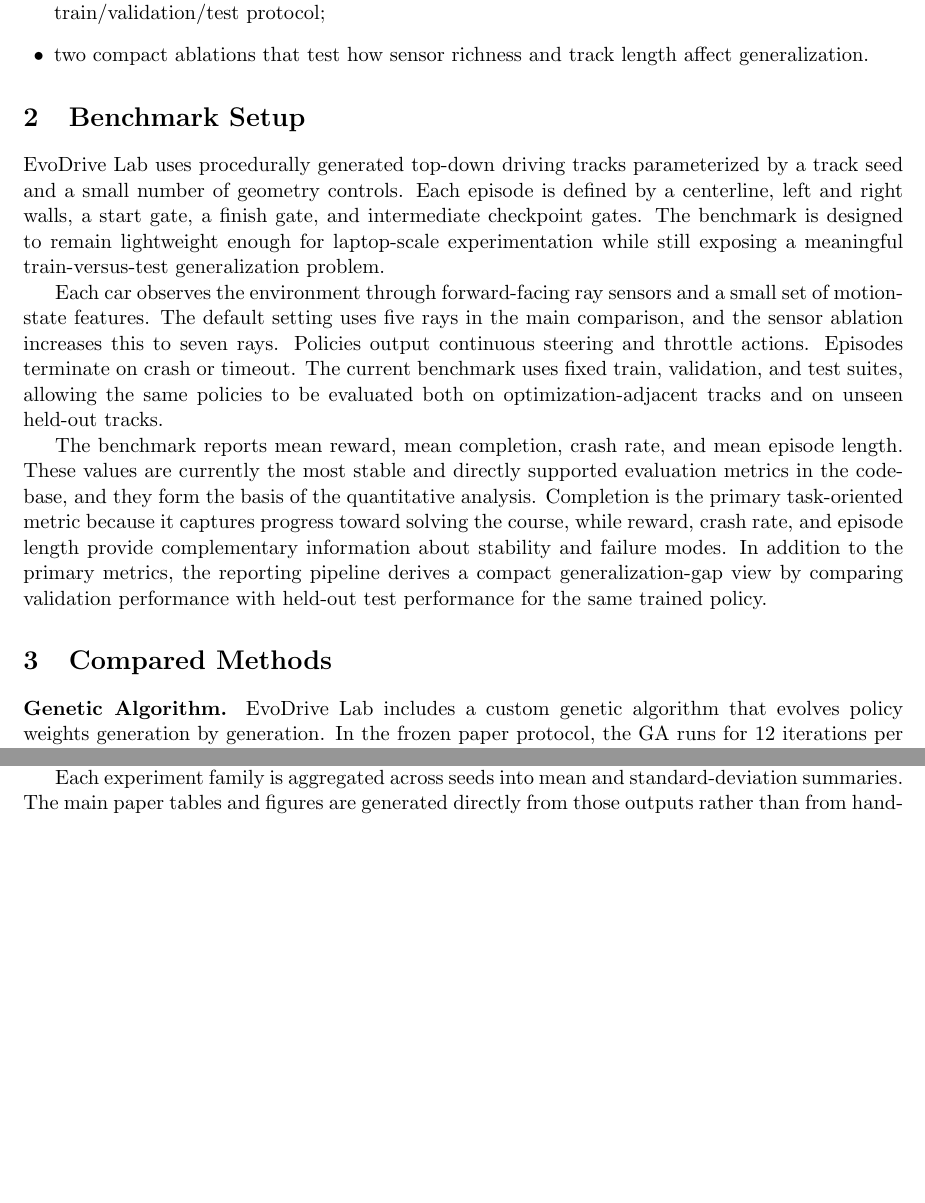
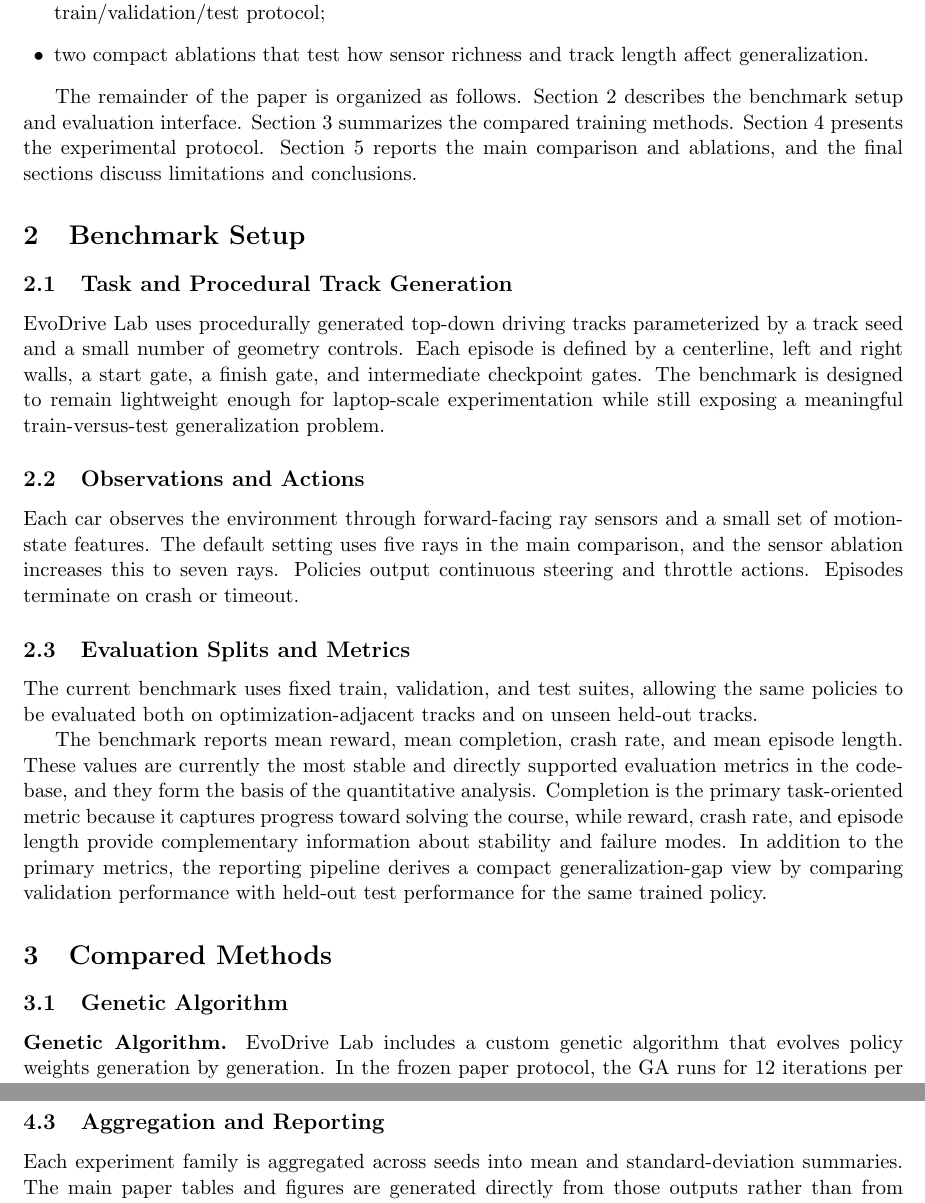
Before and after one commit to bishaldan/evodrive-lab, a LaTeX paper (paper/latex/main.tex, which reads paper/latex/sections/benchmark_setup.tex, paper/latex/sections/experiments.tex, paper/latex/sections/introduction.tex): two parts of pages 2 and 3 of 8 before the commit and two parts of pages 2 and 4 of 9 after it, joined at a grey line, cut so that both start at the same text, the shorter picture padded with empty space. Compiled offline with pdfLaTeX.

Commit message:
Improve manuscript section organization

```diff
--- a/paper/latex/sections/benchmark_setup.tex
+++ b/paper/latex/sections/benchmark_setup.tex
@@ -1,7 +1,15 @@
 \section{Benchmark Setup}
+
+\subsection{Task and Procedural Track Generation}
 
 EvoDrive Lab uses procedurally generated top-down driving tracks parameterized by a track seed and a small number of geometry controls. Each episode is defined by a centerline, left and right walls, a start gate, a finish gate, and intermediate checkpoint gates. The benchmark is designed to remain lightweight enough for laptop-scale experimentation while still exposing a meaningful train-versus-test generalization problem.
 
-Each car observes the environment through forward-facing ray sensors and a small set of motion-state features. The default setting uses five rays in the main comparison, and the sensor ablation increases this to seven rays. Policies output continuous steering and throttle actions. Episodes terminate on crash or timeout. The current benchmark uses fixed train, validation, and test suites, allowing the same policies to be evaluated both on optimization-adjacent tracks and on unseen held-out tracks.
+\subsection{Observations and Actions}
+
+Each car observes the environment through forward-facing ray sensors and a small set of motion-state features. The default setting uses five rays in the main comparison, and the sensor ablation increases this to seven rays. Policies output continuous steering and throttle actions. Episodes terminate on crash or timeout.
+
+\subsection{Evaluation Splits and Metrics}
+
+The current benchmark uses fixed train, validation, and test suites, allowing the same policies to be evaluated both on optimization-adjacent tracks and on unseen held-out tracks.
 
 The benchmark reports mean reward, mean completion, crash rate, and mean episode length. These values are currently the most stable and directly supported evaluation metrics in the codebase, and they form the basis of the quantitative analysis. Completion is the primary task-oriented metric because it captures progress toward solving the course, while reward, crash rate, and episode length provide complementary information about stability and failure modes. In addition to the primary metrics, the reporting pipeline derives a compact generalization-gap view by comparing validation performance with held-out test performance for the same trained policy.
--- a/paper/latex/sections/experiments.tex
+++ b/paper/latex/sections/experiments.tex
@@ -5,4 +9,6 @@ The main benchmark compares GA, NEAT, and the PPO-style baseline across five fix
 The paper includes two compact ablations chosen for high value relative to implementation time. The sensor-count ablation compares five-ray and seven-ray observation settings. The track-length ablation compares a standard track profile with a longer profile defined by a higher segment count, slightly longer segment length, and slightly wider track geometry. These ablations were selected because they are already close to existing simulator controls and can be reproduced without introducing new algorithmic components or changing the overall learning problem.
+
+\subsection{Aggregation and Reporting}
 
 Each experiment family is aggregated across seeds into mean and standard-deviation summaries. The main paper tables and figures are generated directly from those outputs rather than from hand-edited spreadsheets. This design is intended to keep the reported numbers reproducible from the public repository state and to reduce the risk of transcription mistakes between code, plots, and manuscript tables.
 
--- a/paper/latex/sections/introduction.tex
+++ b/paper/latex/sections/introduction.tex
@@ -12,3 +12,5 @@ More concretely, the paper makes three contributions:
     \item a reproducible comparison of neuroevolution and lightweight policy optimization under a shared train/validation/test protocol;
     \item two compact ablations that test how sensor richness and track length affect generalization.
 \end{itemize}
+
+The remainder of the paper is organized as follows. Section 2 describes the benchmark setup and evaluation interface. Section 3 summarizes the compared training methods. Section 4 presents the experimental protocol. Section 5 reports the main comparison and ablations, and the final sections discuss limitations and conclusions.
--- a/paper/latex/sections/methods.tex
+++ b/paper/latex/sections/methods.tex
@@ -1,4 +1,6 @@
 \section{Compared Methods}
+
+\subsection{Genetic Algorithm}
 
 \textbf{Genetic Algorithm.} EvoDrive Lab includes a custom genetic algorithm that evolves policy weights generation by generation. In the frozen paper protocol, the GA runs for 12 iterations per seed and serves as the most natural fit for the live multi-car simulation because population turnover is directly visible in the interface and replay outputs. The GA therefore acts as both a competitive benchmark method and a useful qualitative reference for the visual side of the project.
 
```
Also changed, not shown: paper/latex/sections/results.tex (+8 -0 lines), paper/latex/sections/experiments.tex (4 more changed lines), paper/latex/sections/methods.tex (6 more changed lines).
